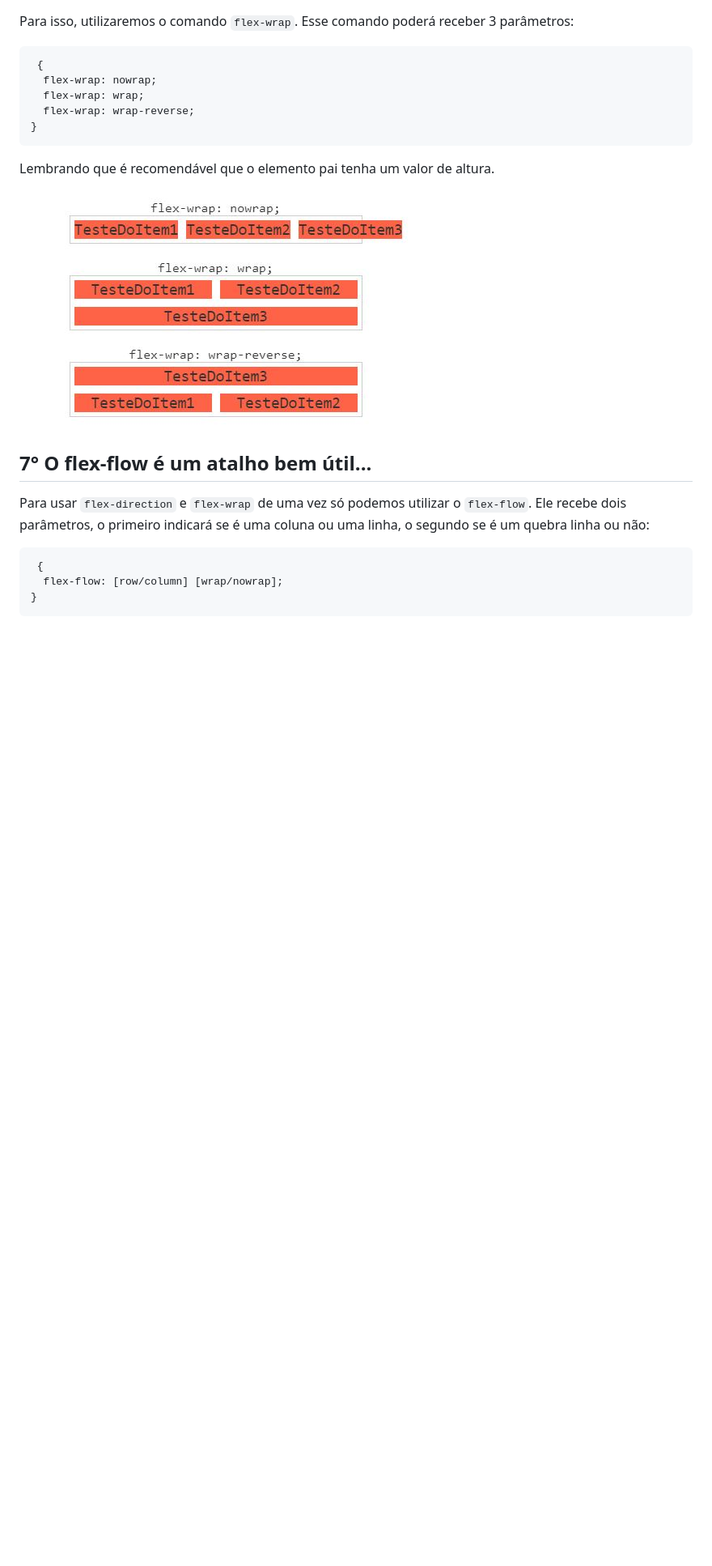
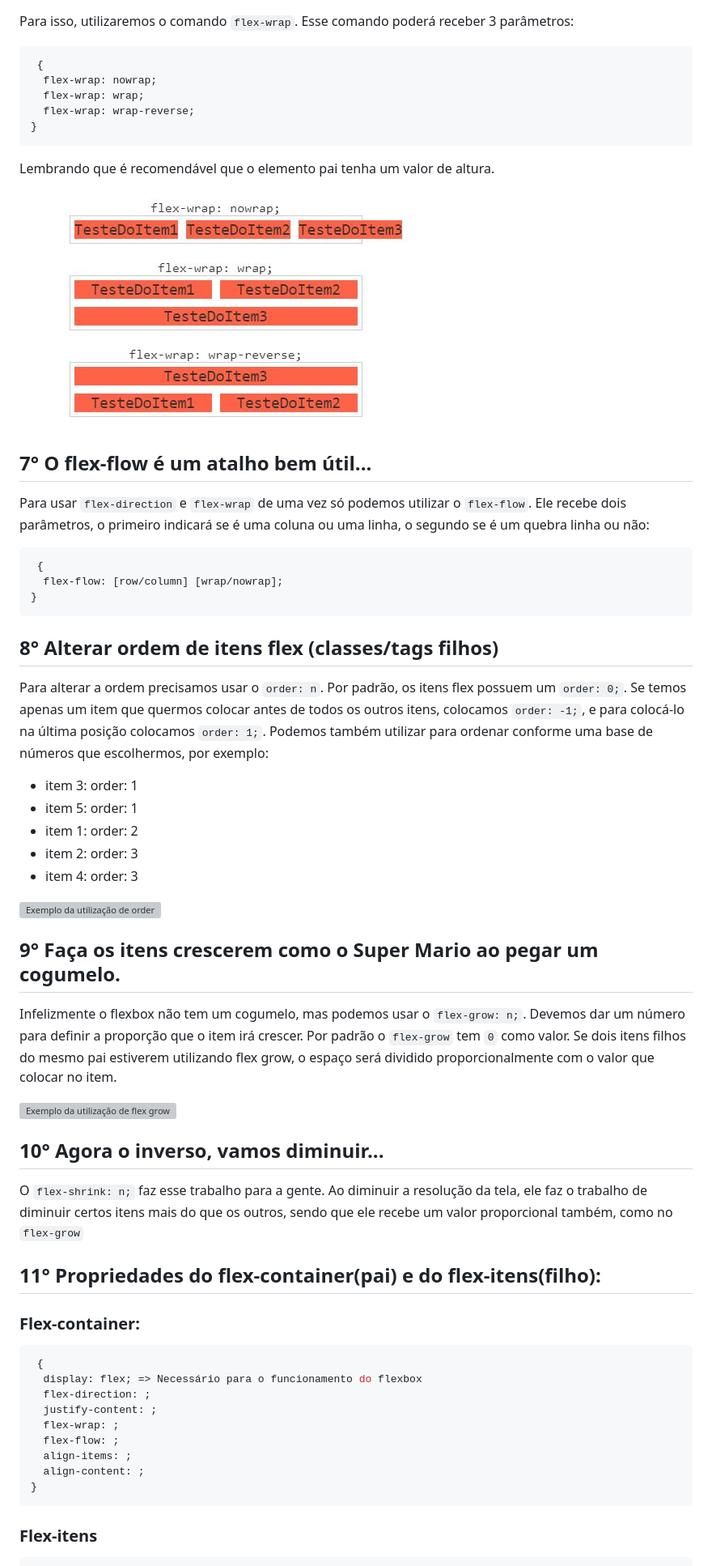
Before and after one commit to vkhydra/flexbox-hints, a Markdown page: README.md, the part around the change printed below. Shown: that part at 81% size. GitHub-like rendering; blank space fills up the shorter version; grey boxes are pictures that could not be loaded.

Commit message:
readme e curso finalizados

````diff
--- a/README.md
+++ b/README.md
@@ -95,3 +93,46 @@ Para usar <code>flex-direction</code> e <code>flex-wrap</code> de uma vez só po
   flex-flow: [row/column] [wrap/nowrap];
 }
 ```
+
+## 8° Alterar ordem de itens flex (classes/tags filhos)
+
+Para alterar a ordem precisamos usar o <code>order: n</code>. Por padrão, os itens flex possuem um <code>order: 0;</code>. Se temos apenas um item que quermos colocar antes de todos os outros itens, colocamos <code>order: -1;</code>, e para colocá-lo na última posição colocamos <code>order: 1;</code>. Podemos também utilizar para ordenar conforme uma base de números que escolhermos, por exemplo:
+
+- item 3: order: 1
+- item 5: order: 1
+- item 1: order: 2
+- item 2: order: 3
+- item 4: order: 3
+
+![Exemplo da utilização de order](.\img\order-property.png)
+
+## 9° Faça os itens crescerem como o Super Mario ao pegar um cogumelo.
+
+Infelizmente o flexbox não tem um cogumelo, mas podemos usar o <code>flex-grow: n;</code>. Devemos dar um número para definir a proporção que o item irá crescer. Por padrão o <code>flex-grow</code> tem <code>0</code> como valor.
+Se dois itens filhos do mesmo pai estiverem utilizando flex grow, o espaço será dividido proporcionalmente com o valor que colocar no item.
+
+![Exemplo da utilização de flex grow](.\img\flex-grow.svg)
+
+## 10° Agora o inverso, vamos diminuir...
+
+O <code>flex-shrink: n;</code> faz esse trabalho para a gente.
+Ao diminuir a resolução da tela, ele faz o trabalho de diminuir certos itens mais do que os outros, sendo que ele recebe um valor proporcional também, como no <code>flex-grow</code>
+
+## 11° Propriedades do flex-container(pai) e do flex-itens(filho):
+
+### Flex-container:
+
+```css
+ {
+  display: flex; => Necessário para o funcionamento do flexbox
+  flex-direction: ;
+  justify-content: ;
+  flex-wrap: ;
+  flex-flow: ;
+  align-items: ;
+  align-content: ;
+}
+```
+
+### Flex-itens
+
````
Also changed, not shown: other parts of README.md (+12 -4 lines), img/order-property.png (added), 2 other files.
